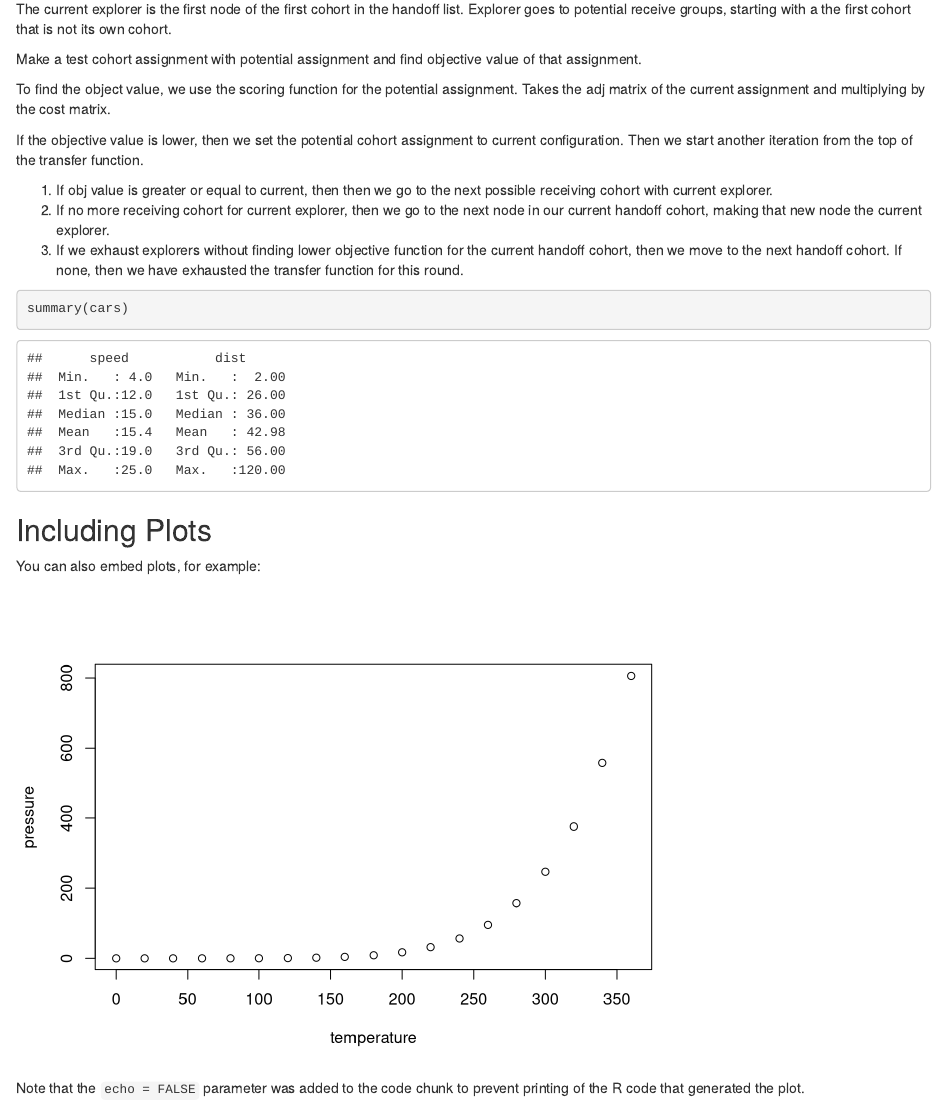
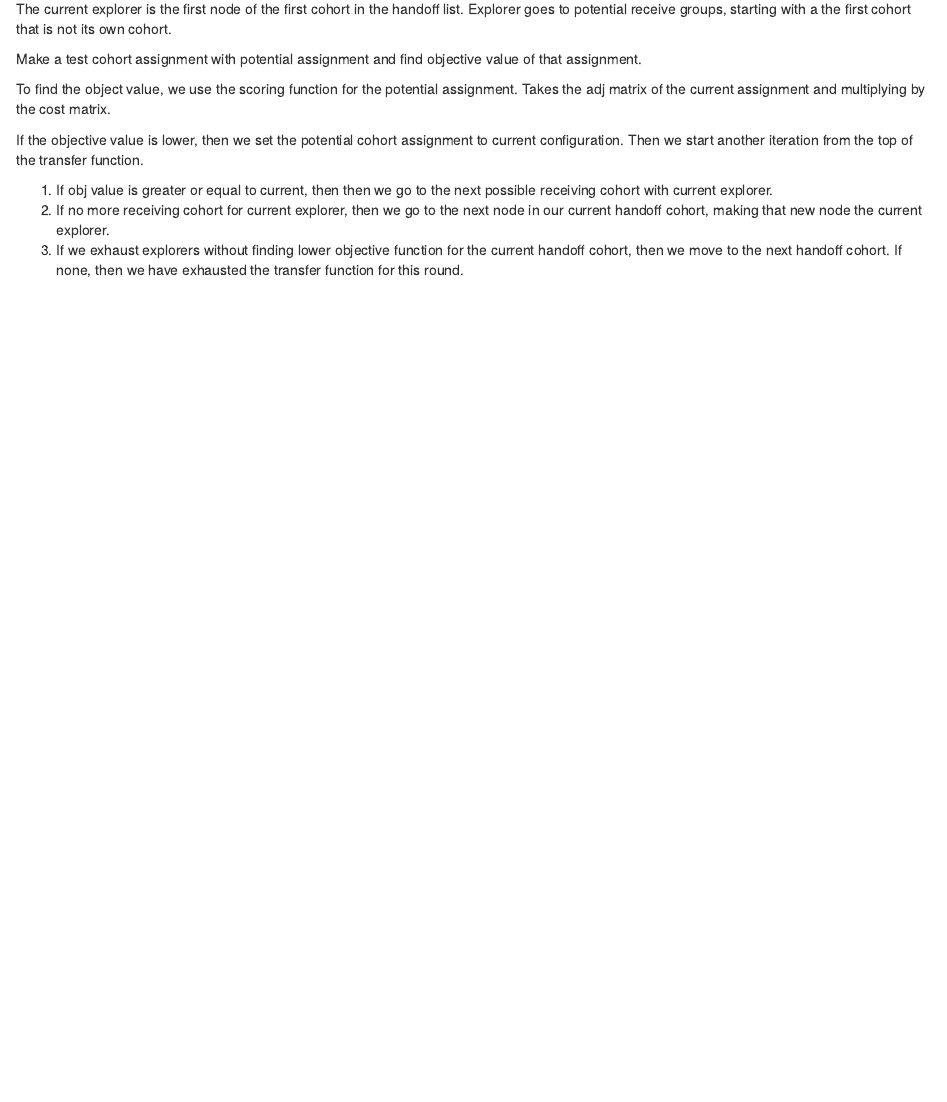
Before and after one commit to PlusOneData/NetworkInfection, an R Markdown document (Notebooks/transferAlgorithm.Rmd): the page in a window 1100 px wide, from 470 px down. Rendered offline with R 4.5, knitr and Pandoc, with nearby package versions.

Commit message:
deleted extra plots at the bottom of the script

````diff
--- a/Notebooks/transferAlgorithm.Rmd
+++ b/Notebooks/transferAlgorithm.Rmd
@@ -34,20 +34,3 @@ If the objective value is lower, then we set the potential cohort assignment to
 1) If obj value is greater or equal to current, then then we go to the next possible receiving cohort with current explorer.
 2) If no more receiving cohort for current explorer, then we go to the next node in our current handoff cohort, making that new node the current explorer.
 3) If we exhaust explorers without finding lower objective function for the current handoff cohort, then we move to the next handoff cohort. If none, then we have exhausted the transfer function for this round.
-
-
-
-
-```{r cars}
-summary(cars)
-```
-
-## Including Plots
-
-You can also embed plots, for example:
-
-```{r pressure, echo=FALSE}
-plot(pressure)
-```
-
-Note that the `echo = FALSE` parameter was added to the code chunk to prevent printing of the R code that generated the plot.
````
